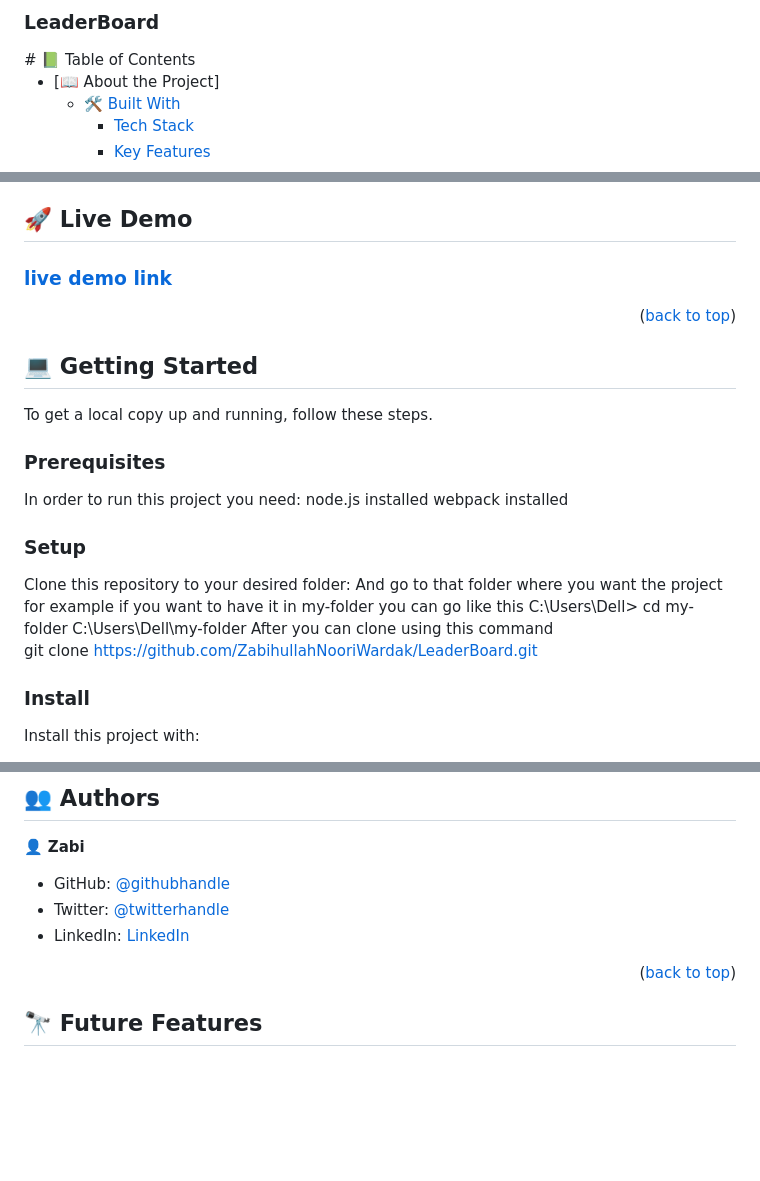
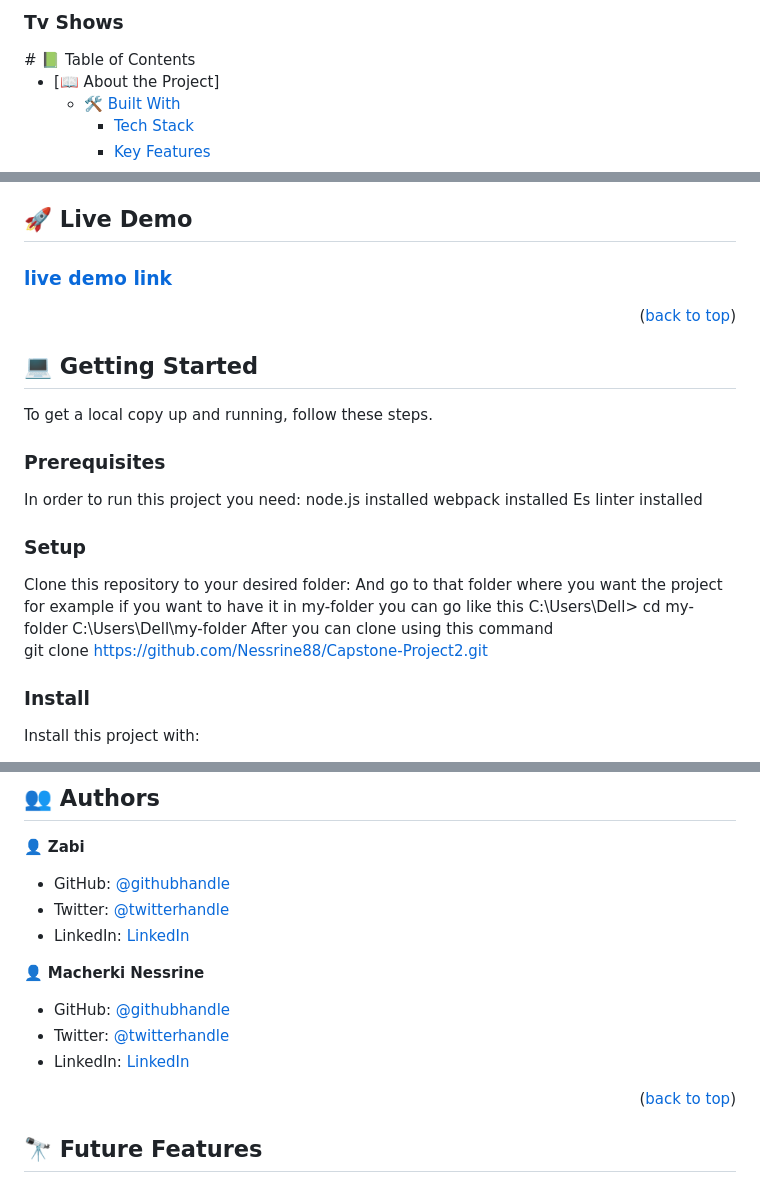
Before and after one commit to Nessrine88/Capstone-Project2, a Markdown page: README.md, 3 parts joined by grey strips. Rendered like a GitHub page; blank space fills up the shorter version.

Commit message:
readmi file edited

```diff
--- a/README.md
+++ b/README.md
@@ -1,6 +1,6 @@
 <a name="readme-top"></a>
 
-  <h3><b>LeaderBoard</b></h3>
+  <h3><b>Tv Shows</b></h3>
 
 </div>
 # 📗 Table of Contents
@@ -53,7 +54,7 @@ To get a local copy up and running, follow these steps.
 In order to run this project you need:
  node.js installed
  webpack installed
-
+ Es linter installed
 ### Setup
 
 Clone this repository to your desired folder:
@@ -62,7 +63,7 @@ And go to that folder where you want the project for example if you want to have
   cd my-folder
   C:\Users\Dell\my-folder
 After you can clone using this command
-  git clone https://github.com/ZabihullahNooriWardak/LeaderBoard.git
+  git clone https://github.com/Nessrine88/Capstone-Project2.git
 
 
 ### Install
@@ -91,6 +92,10 @@ and from the root directory run npm start to see in the live server.
 - Twitter: [@twitterhandle](https://twitter.com/ZabiNoo31954752)
 - LinkedIn: [LinkedIn](https://www.linkedin.com/in/zabih-noori-aa59a924a/)
 
+👤 **Macherki Nessrine**
+- GitHub: [@githubhandle](https://github.com/Nessrine88)
+- Twitter: [@twitterhandle](https://twitter.com/Nessour88)
+- LinkedIn: [LinkedIn](https://www.linkedin.com/in/nessrine-macherki-86959196/)
 
 
 <p align="right">(<a href="#readme-top">back to top</a>)</p>
```
Also changed, not shown: other parts of README.md (+2 -1 lines).
